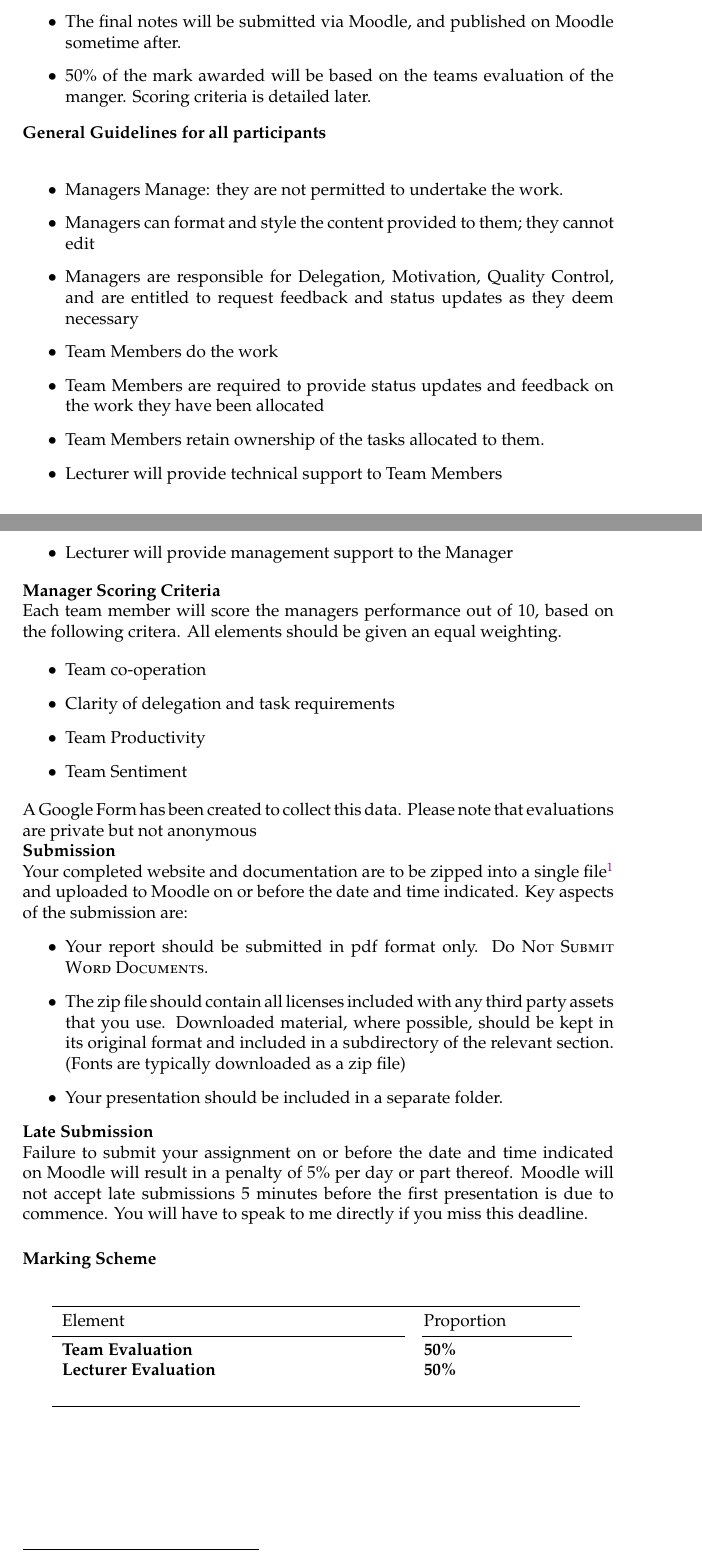
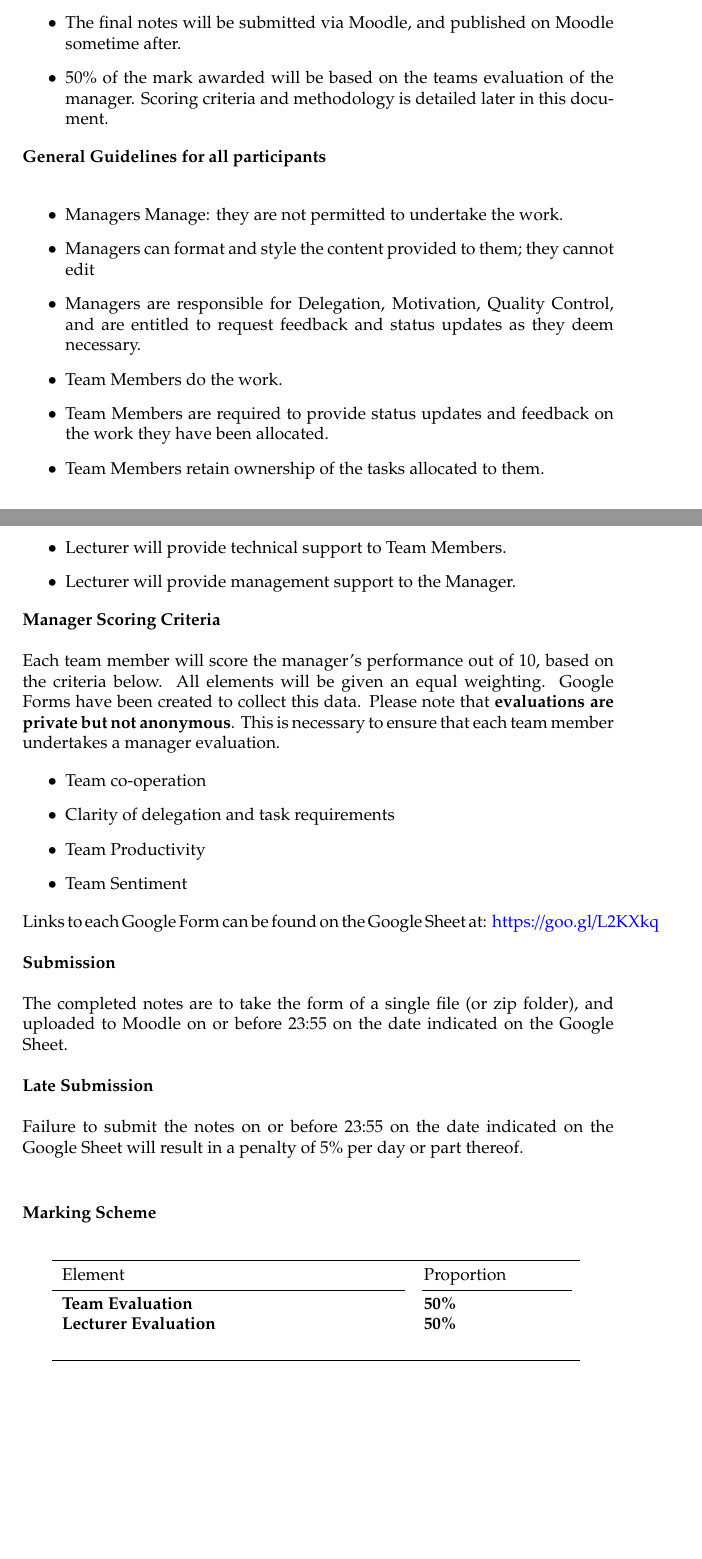
Before and after one commit to pvesey/ID-Services, a LaTeX problem sheet (Assignments/Assignment3.tex): two parts of pages 1 and 2 of 2, joined at a grey line, cut so that both start at the same text. Compiled offline with pdfLaTeX.

Commit message:
Assignment 4 Completed

```diff
--- a/Assignments/Assignment3.tex
+++ b/Assignments/Assignment3.tex
@@ -13,7 +13,7 @@ In this assignment you will manage the production of lecture notes for normal cl
 	\item The final notes are to take the form of a digital submission.  The exact format, .docx, .pptx, .pdf, etc. is at the managers discretion.
 	\item Final documentation will normally be submitted 3 weeks after the lecture is given.  A schedule of submission dates has been provided on Google Sheets at \href{https://goo.gl/L2KXkq}{https://goo.gl/L2KXkq}
 	\item The final notes will be submitted via Moodle, and published on Moodle sometime after.
-	\item 50\% of the mark awarded will be based on the teams evaluation of the manger.  Scoring criteria is detailed later.
+	\item 50\% of the mark awarded will be based on the teams evaluation of the manager.  Scoring criteria and methodology is detailed later in this document.
 \end{itemize}
 
 \textbf{General Guidelines for all participants}\\
@@ -21,16 +21,17 @@ In this assignment you will manage the production of lecture notes for normal cl
 \begin{itemize}
 	\item Managers Manage: they are not permitted to undertake the work.
 	\item Managers can format and style the content provided to them; they cannot edit
-	\item Managers are responsible for Delegation, Motivation, Quality Control, and are entitled to request feedback and status updates as they deem necessary
-	\item Team Members do the work
-	\item Team Members are required to provide status updates and feedback on the work they have been allocated
+	\item Managers are responsible for Delegation, Motivation, Quality Control, and are entitled to request feedback and status updates as they deem necessary.
+	\item Team Members do the work.
+	\item Team Members are required to provide status updates and feedback on the work they have been allocated.
 	\item Team Members retain ownership of the tasks allocated to them.
-	\item Lecturer will provide technical support to Team Members
-	\item Lecturer will provide management support to the Manager
+	\item Lecturer will provide technical support to Team Members.
+	\item Lecturer will provide management support to the Manager.
 \end{itemize}
 
 \textbf{Manager Scoring Criteria}\\
-Each team member will score the managers performance out of 10, based on the following critera.  All elements should be given an equal weighting.
+
+Each team member will score the manager's performance out of 10, based on the criteria below.  All elements will be given an equal weighting.  Google Forms have been created to collect this data.  Please note that \textbf{evaluations are private but not anonymous}.  This is necessary to ensure that each team member undertakes a manager evaluation.
 
 \begin{itemize}
 	\item Team co-operation
@@ -39,25 +40,17 @@ Each team member will score the managers performance out of 10, based on the fol
 	\item Team Sentiment
 \end{itemize}
 
-A Google Form has been created to collect this data.  Please note that evaluations are private but not anonymous
-
-
-
+Links to each Google Form can be found on the Google Sheet at: \href{https://goo.gl/L2KXkq}{https://goo.gl/L2KXkq}\\
 
 
 \textbf{Submission}\\
-Your completed website and documentation are to be zipped into a single file\footnote{Your zip file should preserve you folder structure} and uploaded to Moodle on or before the date and time indicated.  Key aspects of the submission are:
-\begin{itemize}
-	\item Your report should be submitted in pdf format only.  \textsc{Do Not Submit Word Documents}.
-	\item The zip file should contain all licenses included with any third party assets that you use.  Downloaded material, where possible, should be kept in its original format and included in a subdirectory of the relevant section.  (Fonts are typically downloaded as a zip file)
-	\item Your presentation should be included in a separate folder.
-\end{itemize}
 
-
+The completed notes are to take the form of a single file (or zip folder), and uploaded to Moodle on or before 23:55 on the date indicated on the Google Sheet.\\
 
 
 \textbf{Late Submission}\\
-Failure to submit your assignment on or before the date and time indicated on Moodle will result in a penalty of 5\% per day or part thereof.  Moodle will not accept late submissions 5 minutes before the first presentation is due to commence.  You will have to speak to me directly if you miss this deadline.
+
+Failure to submit the notes on or before 23:55 on the date indicated on the Google Sheet will result in a penalty of 5\% per day or part thereof.\\
 
 \vspace{0.5cm}
 \textbf{Marking Scheme}\\
```
Also changed, not shown: Assignments/Assignment3.tex (4 more changed lines).
